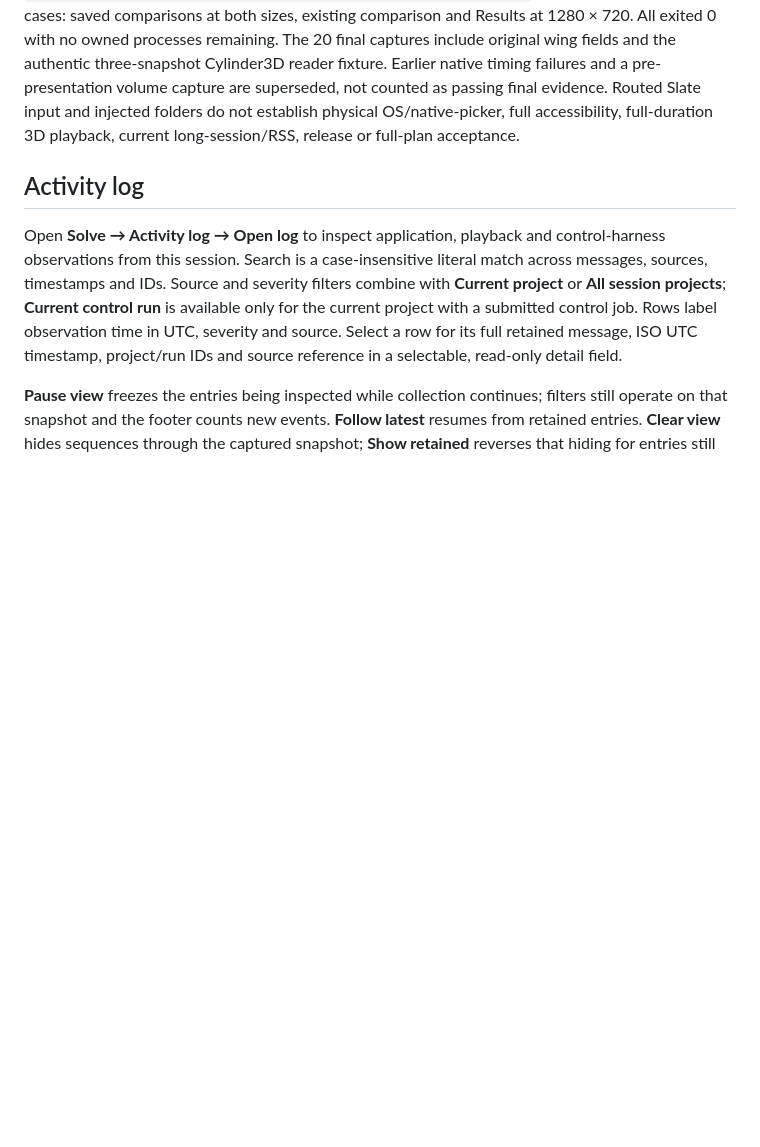
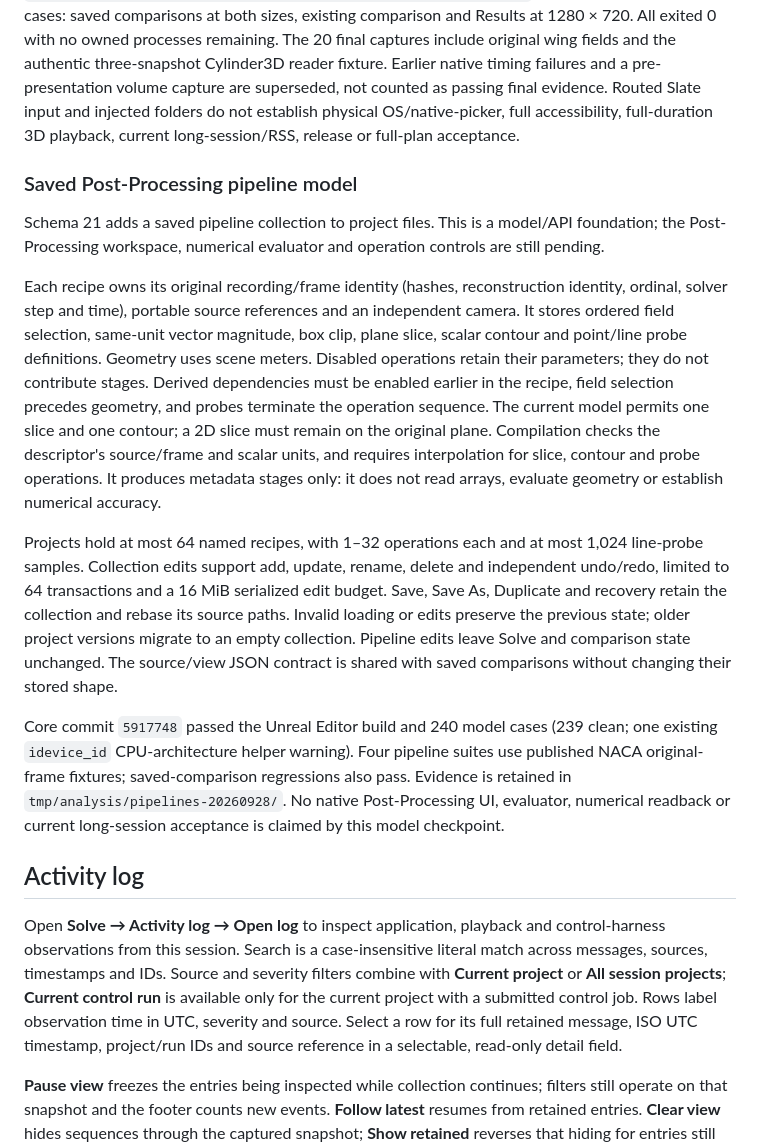
Before and after one commit to opensailing/wind, a Markdown page: README.md, the part around the change. Drawn GitHub-style; blank space fills up the shorter version.

Commit message:
docs: describe saved pipeline model contract

```diff
--- a/README.md
+++ b/README.md
@@ -343,6 +343,16 @@ The historical session-only comparison checkpoint comprises alignment core `7a95
 
 Saved-comparison core `8d06373ddda0dcc5eb0316884ef27ac59eba5f23` and UI `482f71fb62215d90417532ffdb0abfa5b86ef377` have a separate **ship** review for this local extension at 1320 × 740 and 1280 × 720. `tmp/analysis/saved-comparisons-20260928/ui-acceptance.json` and `finish-review.md` record 225 successful model cases (224 clean; one existing Unreal `idevice_id` helper CPU warning) before a final native-test-only menu-timing change. Final package `a921f2fa956f4e9af99d61eb898cf7b4f2ba012a36ad51d27e348a7a479dc3c8` passed four clean native cases: saved comparisons at both sizes, existing comparison and Results at 1280 × 720. All exited 0 with no owned processes remaining. The 20 final captures include original wing fields and the authentic three-snapshot Cylinder3D reader fixture. Earlier native timing failures and a pre-presentation volume capture are superseded, not counted as passing final evidence. Routed Slate input and injected folders do not establish physical OS/native-picker, full accessibility, full-duration 3D playback, current long-session/RSS, release or full-plan acceptance.
 
+### Saved Post-Processing pipeline model
+
+Schema 21 adds a saved pipeline collection to project files. This is a model/API foundation; the Post-Processing workspace, numerical evaluator and operation controls are still pending.
+
+Each recipe owns its original recording/frame identity (hashes, reconstruction identity, ordinal, solver step and time), portable source references and an independent camera. It stores ordered field selection, same-unit vector magnitude, box clip, plane slice, scalar contour and point/line probe definitions. Geometry uses scene meters. Disabled operations retain their parameters; they do not contribute stages. Derived dependencies must be enabled earlier in the recipe, field selection precedes geometry, and probes terminate the operation sequence. The current model permits one slice and one contour; a 2D slice must remain on the original plane. Compilation checks the descriptor's source/frame and scalar units, and requires interpolation for slice, contour and probe operations. It produces metadata stages only: it does not read arrays, evaluate geometry or establish numerical accuracy.
+
+Projects hold at most 64 named recipes, with 1–32 operations each and at most 1,024 line-probe samples. Collection edits support add, update, rename, delete and independent undo/redo, limited to 64 transactions and a 16 MiB serialized edit budget. Save, Save As, Duplicate and recovery retain the collection and rebase its source paths. Invalid loading or edits preserve the previous state; older project versions migrate to an empty collection. Pipeline edits leave Solve and comparison state unchanged. The source/view JSON contract is shared with saved comparisons without changing their stored shape.
+
+Core commit `5917748` passed the Unreal Editor build and 240 model cases (239 clean; one existing `idevice_id` CPU-architecture helper warning). Four pipeline suites use published NACA original-frame fixtures; saved-comparison regressions also pass. Evidence is retained in `tmp/analysis/pipelines-20260928/`. No native Post-Processing UI, evaluator, numerical readback or current long-session acceptance is claimed by this model checkpoint.
+
 ## Activity log
 
 Open **Solve → Activity log → Open log** to inspect application, playback and control-harness observations from this session. Search is a case-insensitive literal match across messages, sources, timestamps and IDs. Source and severity filters combine with **Current project** or **All session projects**; **Current control run** is available only for the current project with a submitted control job. Rows label observation time in UTC, severity and source. Select a row for its full retained message, ISO UTC timestamp, project/run IDs and source reference in a selectable, read-only detail field.
```
